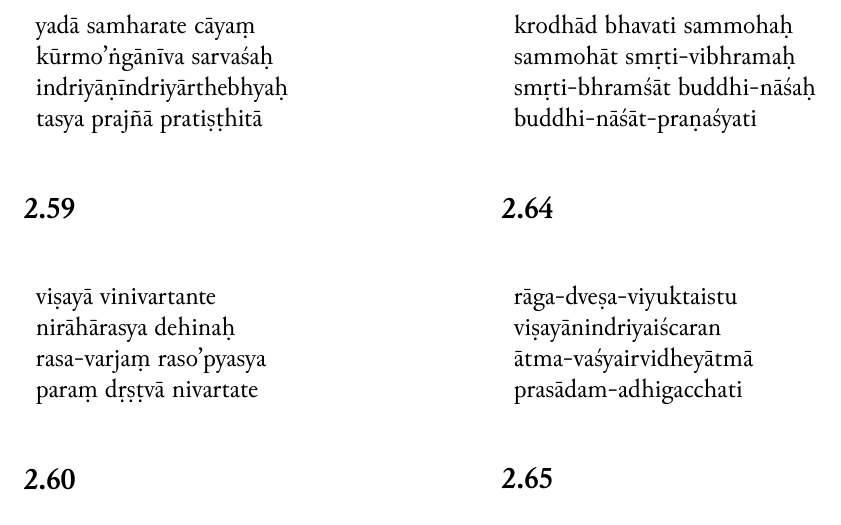
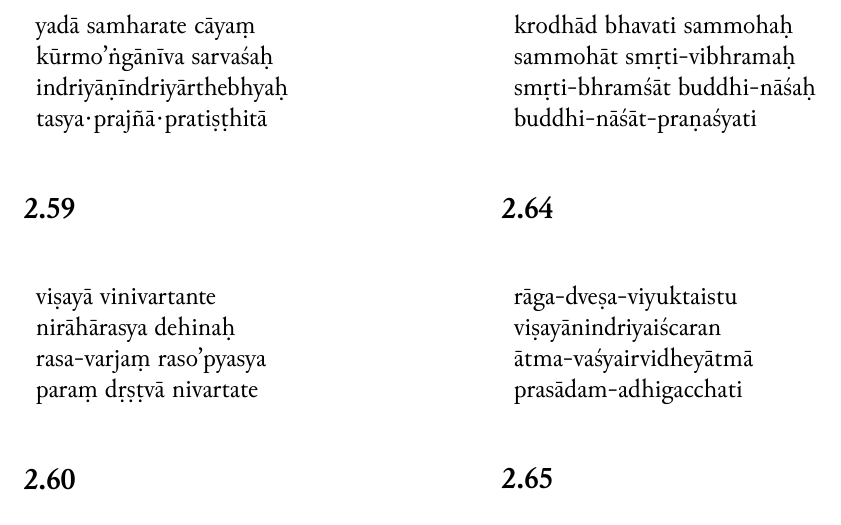
Before and after one commit to Iune/gita-typesetting, a LaTeX book (latex/gita-iast.tex, which reads latex/sections/iast/chapter-2.tex): part of page 10 of 15, cut so that both start at the same text. Compiled offline with XeLaTeX.

Commit message:
Fixing 2.58

```diff
--- a/latex/sections/iast/chapter-2.tex
+++ b/latex/sections/iast/chapter-2.tex
@@ -590,7 +590,7 @@
 \romline{yadā samharate cāyaṃ} \\
 \romline{kūrmo'ṅgānīva sarvaśaḥ} \\
 \romline{indriyāṇīndriyārthebhyaḥ} \\
-\romline{tasya prajñā pratiṣṭhitā}
+\romline{tasya·prajñā·pratiṣṭhitā}
 \end{tabular}
 \end{table}
 
```
Also changed, not shown: resources/chapter-2.txt (+1 -1 lines).
